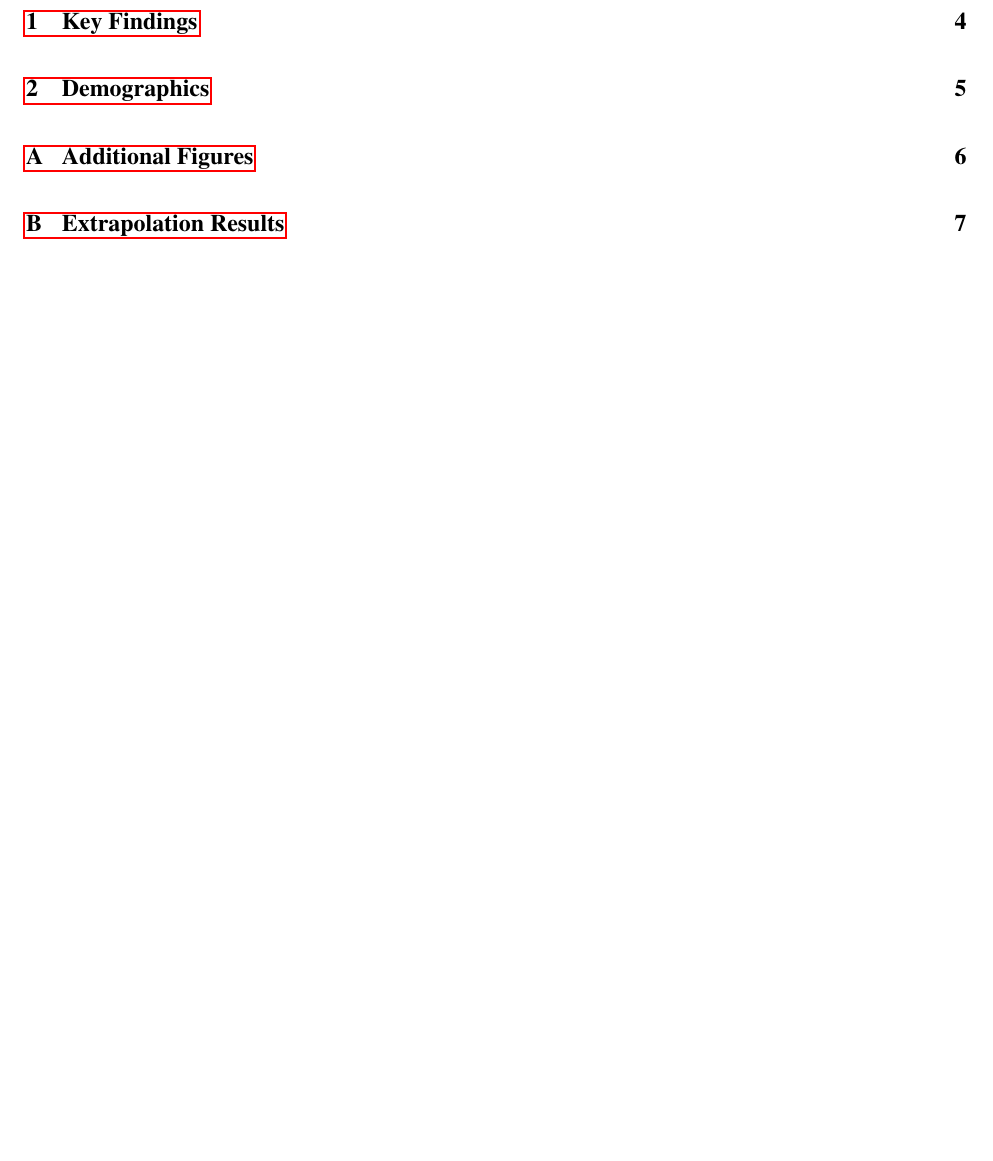
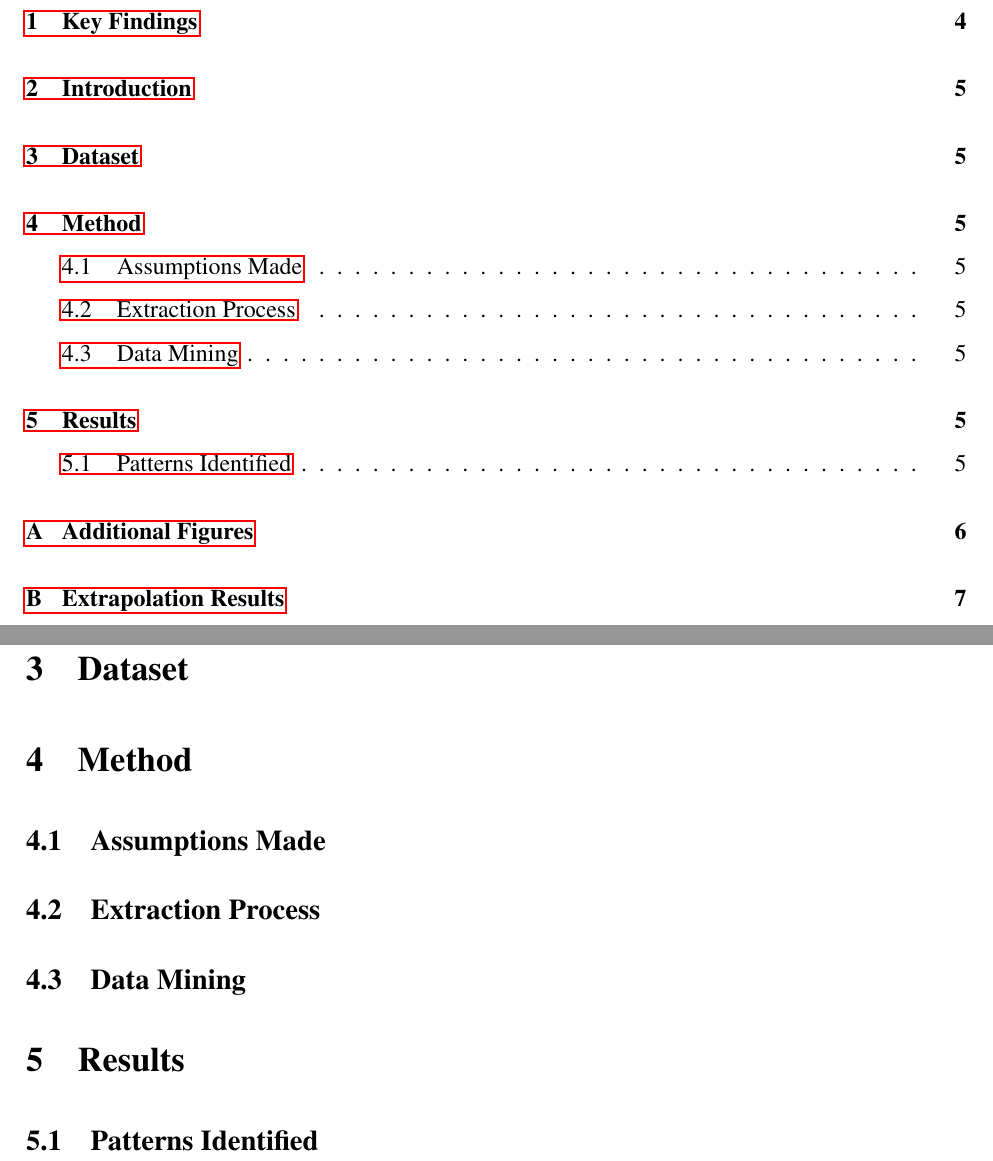
Before and after one commit to alexcu/sit742-a2-report, a LaTeX document (a2_report.tex): part of page 3 of 8 before the commit and two parts of pages 3 and 6 of 8 after it, the two joined at a grey line, cut so that both start at the same text, the shorter picture padded with empty space. Compiled offline with pdfLaTeX.

Commit message:
Add basic structure to document

```diff
--- a/a2_report.tex
+++ b/a2_report.tex
@@ -29,7 +29,25 @@ A list of key findings in the analysis are as thus:
 \end{itemize}
 
 \newpage
-\section{Demographics}
+\section{Introduction}
+
+\section{Dataset}
+
+\section{Method}
+
+\subsection{Assumptions Made}
+
+\subsection{Extraction Process}
+
+\subsection{Data Mining}
+
+\section{Results}
+
+\subsection{Patterns Identified}
+
+% INTERNAL IPs
+
+% EXTERNAL IPs
 
 
 \newpage
```
